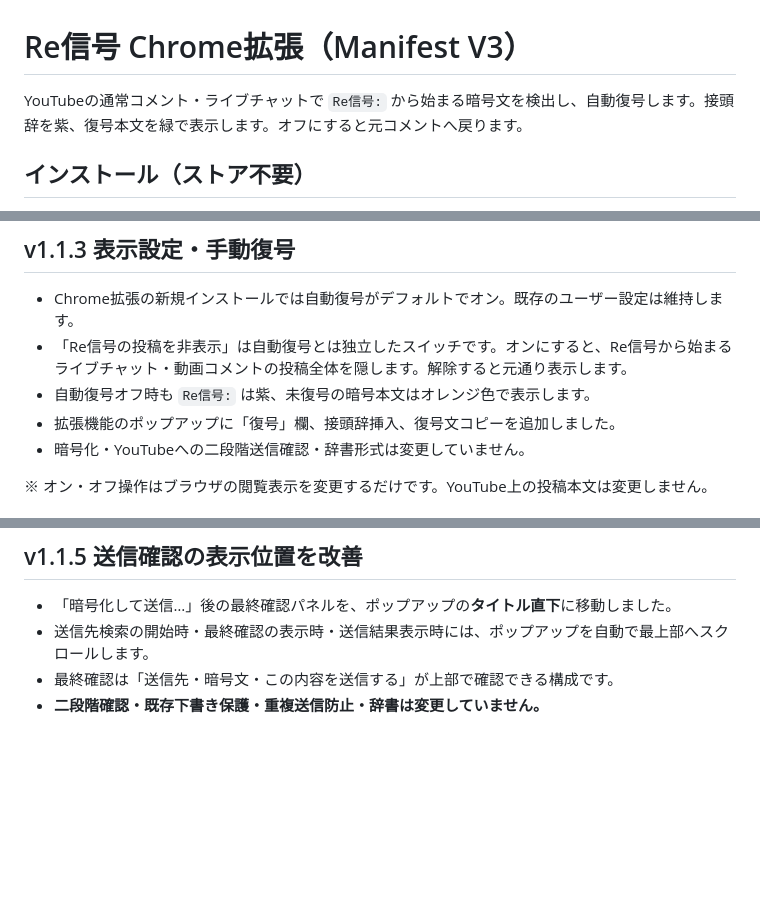
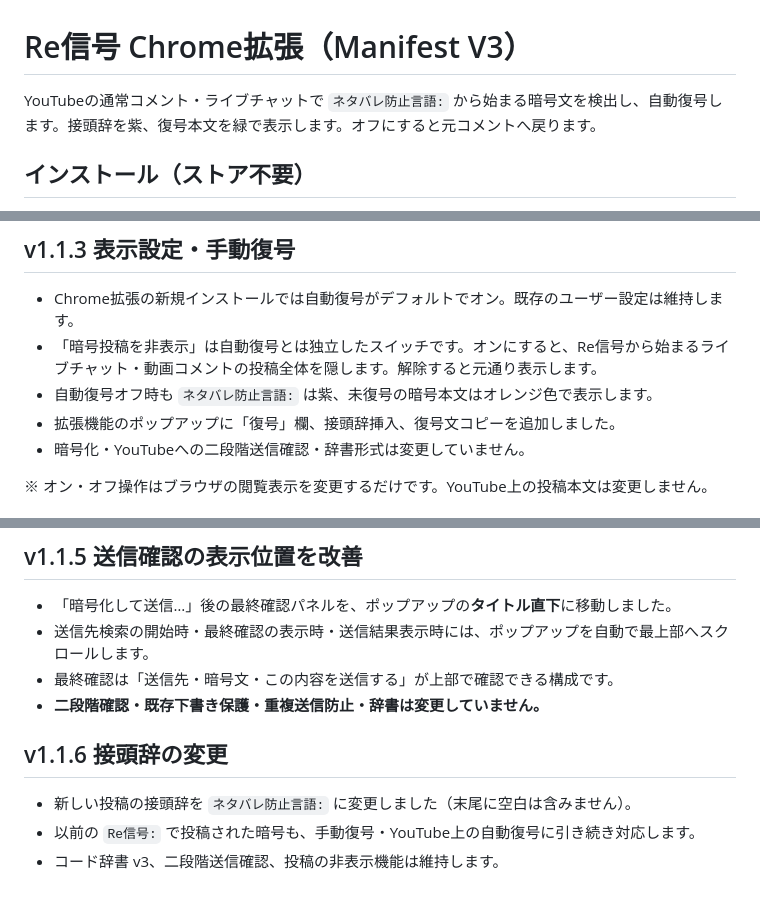
Before and after one commit to zero-lily/Re-Cipher, a Markdown page: chrome-extension/README.md, 3 parts joined by grey strips. Drawn GitHub-style; blank space fills up the shorter version.

Commit message:
Switch outgoing prefix to ネタバレ防止言語: and preserve legacy decoding

```diff
--- a/chrome-extension/README.md
+++ b/chrome-extension/README.md
@@ -1,6 +1,6 @@
 # Re信号 Chrome拡張（Manifest V3）
 
-YouTubeの通常コメント・ライブチャットで `Re信号:` から始まる暗号文を検出し、自動復号します。接頭辞を紫、復号本文を緑で表示します。オフにすると元コメントへ戻ります。
+YouTubeの通常コメント・ライブチャットで `ネタバレ防止言語:` から始まる暗号文を検出し、自動復号します。接頭辞を紫、復号本文を緑で表示します。オフにすると元コメントへ戻ります。
 
 ## インストール（ストア不要）
 1. ZIPを展開します。
@@ -39,8 +39,8 @@ Chromeのポップアップが縦長で極端に狭くなる問題を修正し
 ## v1.1.3 表示設定・手動復号
 
 - Chrome拡張の新規インストールでは自動復号がデフォルトでオン。既存のユーザー設定は維持します。
-- 「Re信号の投稿を非表示」は自動復号とは独立したスイッチです。オンにすると、Re信号から始まるライブチャット・動画コメントの投稿全体を隠します。解除すると元通り表示します。
-- 自動復号オフ時も `Re信号:` は紫、未復号の暗号本文はオレンジ色で表示します。
+- 「暗号投稿を非表示」は自動復号とは独立したスイッチです。オンにすると、Re信号から始まるライブチャット・動画コメントの投稿全体を隠します。解除すると元通り表示します。
+- 自動復号オフ時も `ネタバレ防止言語:` は紫、未復号の暗号本文はオレンジ色で表示します。
 - 拡張機能のポップアップに「復号」欄、接頭辞挿入、復号文コピーを追加しました。
 - 暗号化・YouTubeへの二段階送信確認・辞書形式は変更していません。
 
@@ -59,3 +59,9 @@ Chromeのポップアップが縦長で極端に狭くなる問題を修正し
 - 送信先検索の開始時・最終確認の表示時・送信結果表示時には、ポップアップを自動で最上部へスクロールします。
 - 最終確認は「送信先・暗号文・この内容を送信する」が上部で確認できる構成です。
 - **二段階確認・既存下書き保護・重複送信防止・辞書は変更していません。**
+
+## v1.1.6 接頭辞の変更
+
+- 新しい投稿の接頭辞を `ネタバレ防止言語:` に変更しました（末尾に空白は含みません）。
+- 以前の `Re信号:` で投稿された暗号も、手動復号・YouTube上の自動復号に引き続き対応します。
+- コード辞書 v3、二段階送信確認、投稿の非表示機能は維持します。
```
